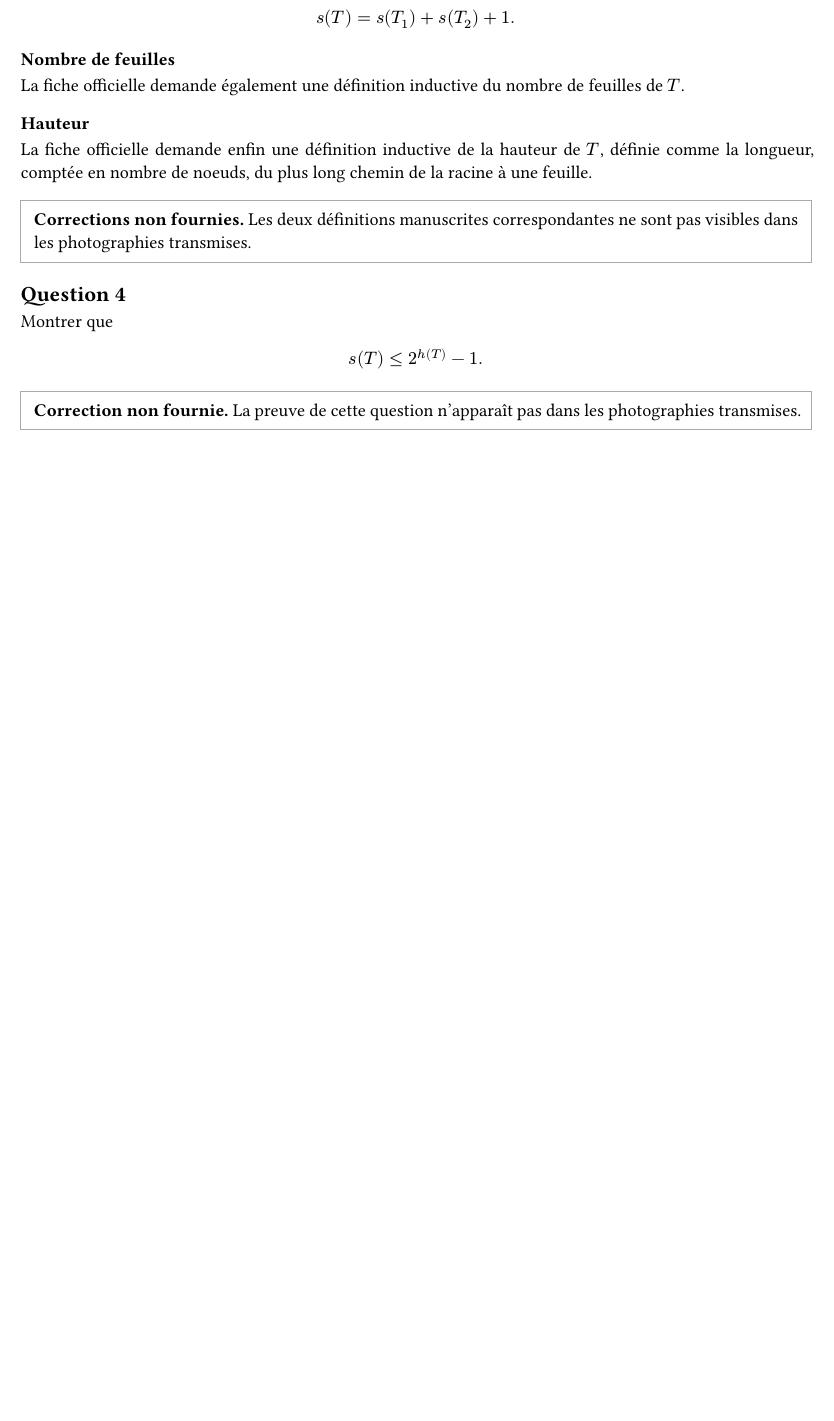
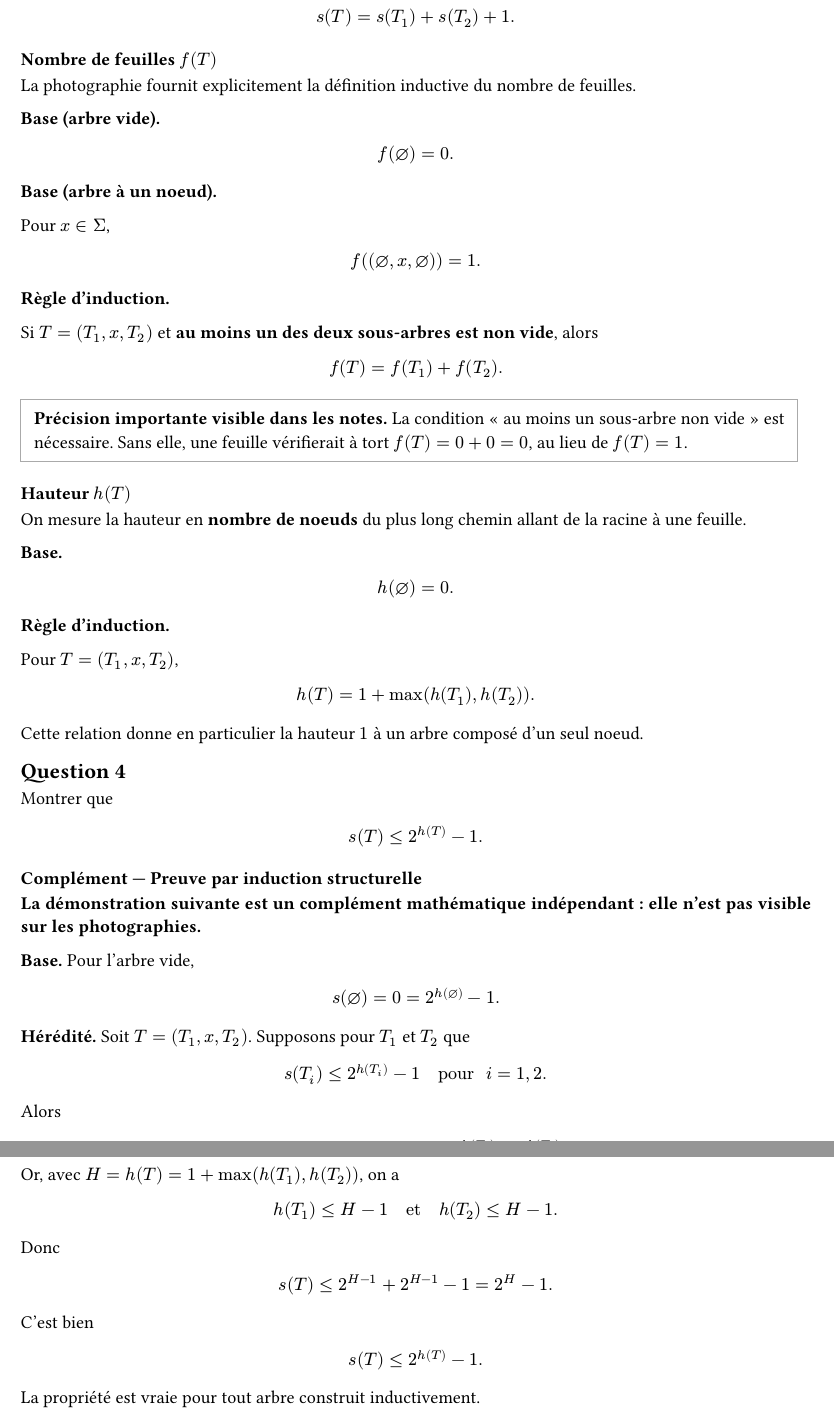
Before and after one commit to yxorcist/MIDL, a Typst document (01_methodes_discretes/TD/fiche02/exercices/ex12.typ): part of page 2 of 2 before the commit and two parts of pages 3 and 4 of 4 after it, the two joined at a grey line, cut so that both start at the same text, the shorter picture padded with empty space. Compiled offline with Typst 0.15.

Commit message:
notes(md): transcribe leaf/height recurrences and add verified tree proofs

```diff
--- a/01_methodes_discretes/TD/fiche02/exercices/ex12.typ
+++ b/01_methodes_discretes/TD/fiche02/exercices/ex12.typ
@@ -113,0 +124,17 @@ moins $1$.
+b(T) = f(T)-1.
+$
+
+*Base.* Si $T=(emptyset,x,emptyset)$, alors la racine est une feuille :
+
+$
+f(T)=1,
+quad b(T)=0=f(T)-1.
+$
+
+*Hérédité.* Soit $T=(T_1,x,T_2)$, non réduit à une feuille. On suppose la propriété vraie pour les sous-arbres non vides.
+
+- Si exactement un sous-arbre est non vide, disons $T_1$, la racine n'a pas deux enfants. Donc
+
+  $
+  b(T)=b(T_1)
+  =f(T_1)-1
@@ -114,3 +152,8 @@ moins $1$.
+  =f(T_1)+f(T_2)-1
+  =f(T)-1.
+  $
+
+Les deux cas épuisent les arbres non réduits à une feuille. La propriété est donc vérifiée par induction structurelle.
 
 == Question 3 — Fonctions définies inductivement
 
@@ -154,14 +197,38 @@ s(T)
 s(T_1)+s(T_2)+1.
 $
 
-=== Nombre de feuilles
+=== Nombre de feuilles $f(T)$
 
-La fiche officielle demande également une définition inductive du nombre de feuilles de $T$.
+La photographie fournit explicitement la définition inductive du nombre de feuilles.
 
-=== Hauteur
+*Base (arbre vide).*
 
-La fiche officielle demande enfin une définition inductive de la hauteur de $T$, définie comme la longueur, comptée en nombre de noeuds, du plus long chemin de la racine à une feuille.
+$
+f(emptyset)=0.
+$
+
+*Base (arbre à un noeud).*
+
+Pour $x in Sigma$,
+
+$
+f((emptyset,x,emptyset))=1.
+$
+
+*Règle d'induction.*
+
+Si $T=(T_1,x,T_2)$ et *au moins un des deux sous-arbres est non vide*, alors
+
+$
+f(T)=f(T_1)+f(T_2).
+$
 
 #block(stroke: 0.6pt + gray, inset: 8pt)[
-  *Corrections non fournies.* Les deux définitions manuscrites correspondantes ne sont pas visibles dans les photographies transmises.
+  *Précision importante visible dans les notes.* La condition « au moins un sous-arbre non vide » est nécessaire. Sans elle, une feuille vérifierait à tort $f(T)=0+0=0$, au lieu de $f(T)=1$.
 ]
+
+=== Hauteur $h(T)$
+
+On mesure la hauteur en *nombre de noeuds* du plus long chemin allant de la racine à une feuille.
+
+*Base.*
@@ -168,3 +245,7 @@ La fiche officielle demande enfin une définition inductive de la hauteur de $T$
+h(T)=1+max(h(T_1),h(T_2)).
+$
+
+Cette relation donne en particulier la hauteur $1$ à un arbre composé d'un seul noeud.
 
 == Question 4
 
@@ -174,6 +255,20 @@ $
 s(T) <= 2^(h(T))-1.
 $
 
-#block(stroke: 0.6pt + gray, inset: 8pt)[
-  *Correction non fournie.* La preuve de cette question n'apparaît pas dans les photographies transmises.
-]
+=== Complément — Preuve par induction structurelle
+
+*La démonstration suivante est un complément mathématique indépendant : elle n'est pas visible sur les photographies.*
+
+*Base.* Pour l'arbre vide,
+
+$
+s(emptyset)=0
+=
+2^(h(emptyset))-1.
+$
+
+*Hérédité.* Soit $T=(T_1,x,T_2)$. Supposons pour $T_1$ et $T_2$ que
+
+$
+s(T_i) <= 2^(h(T_i))-1
+quad "pour " i=1,2.
@@ -179,0 +284,7 @@ $
+2^(h(T_1))+2^(h(T_2))-1.
+$
+
+Or, avec $H=h(T)=1+max(h(T_1),h(T_2))$, on a
+
+$
+h(T_1) <= H-1
@@ -179,0 +304,4 @@ $
+s(T) <= 2^(h(T))-1.
+$
+
+La propriété est vraie pour tout arbre construit inductivement.
```
Also changed, not shown: 01_methodes_discretes/TD/fiche02/exercices/ex12.typ (63 more changed lines).
